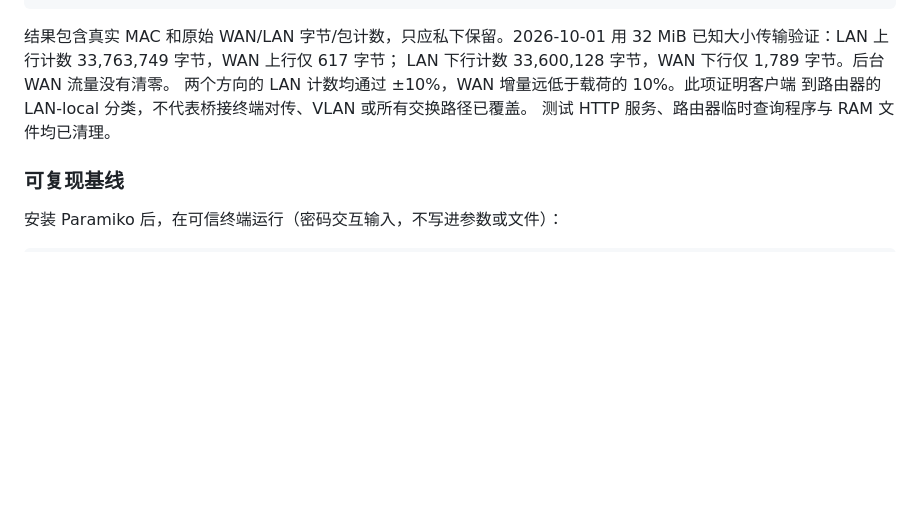
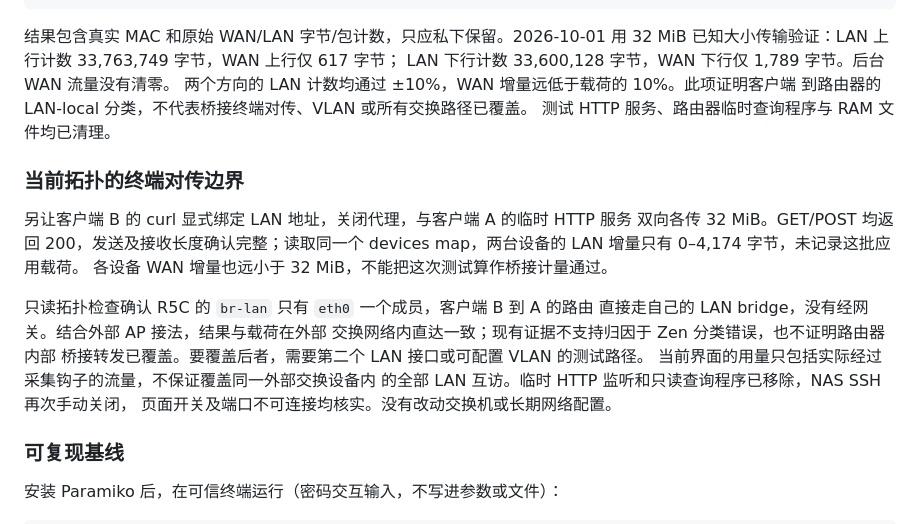
Before and after one commit to zdabing/luci-zen, a Markdown page: docs/TESTING.md, the part around the change. GitHub-like rendering; blank space fills up the shorter version.

Commit message:
docs: record external LAN peer accounting boundary

```diff
--- a/docs/TESTING.md
+++ b/docs/TESTING.md
@@ -195,6 +195,21 @@ LAN 下行计数 33,600,128 字节，WAN 下行仅 1,789 字节。后台 WAN 流
 到路由器的 LAN-local 分类，不代表桥接终端对传、VLAN 或所有交换路径已覆盖。
 测试 HTTP 服务、路由器临时查询程序与 RAM 文件均已清理。
 
+### 当前拓扑的终端对传边界
+
+另让客户端 B 的 curl 显式绑定 LAN 地址，关闭代理，与客户端 A 的临时 HTTP 服务
+双向各传 32 MiB。GET/POST 均返回 200，发送及接收长度确认完整；读取同一个
+devices map，两台设备的 LAN 增量只有 0–4,174 字节，未记录这批应用载荷。
+各设备 WAN 增量也远小于 32 MiB，不能把这次测试算作桥接计量通过。
+
+只读拓扑检查确认 R5C 的 `br-lan` 只有 `eth0` 一个成员，客户端 B 到 A 的路由
+直接走自己的 LAN bridge，没有经网关。结合外部 AP 接法，结果与载荷在外部
+交换网络内直达一致；现有证据不支持归因于 Zen 分类错误，也不证明路由器内部
+桥接转发已覆盖。要覆盖后者，需要第二个 LAN 接口或可配置 VLAN 的测试路径。
+当前界面的用量只包括实际经过采集钩子的流量，不保证覆盖同一外部交换设备内
+的全部 LAN 互访。临时 HTTP 监听和只读查询程序已移除，NAS SSH 再次手动关闭，
+页面开关及端口不可连接均核实。没有改动交换机或长期网络配置。
+
 ### 可复现基线
 
 安装 Paramiko 后，在可信终端运行（密码交互输入，不写进参数或文件）：
```
